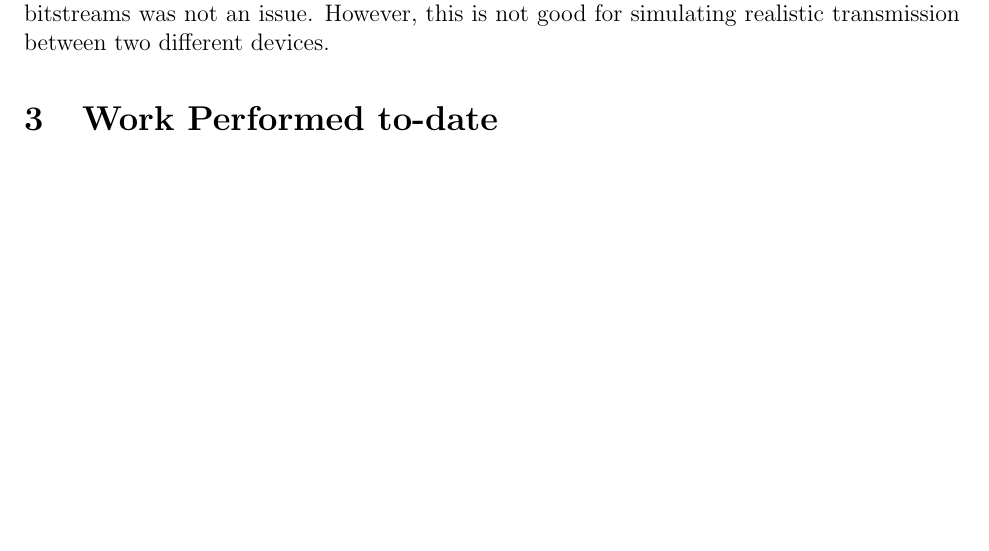
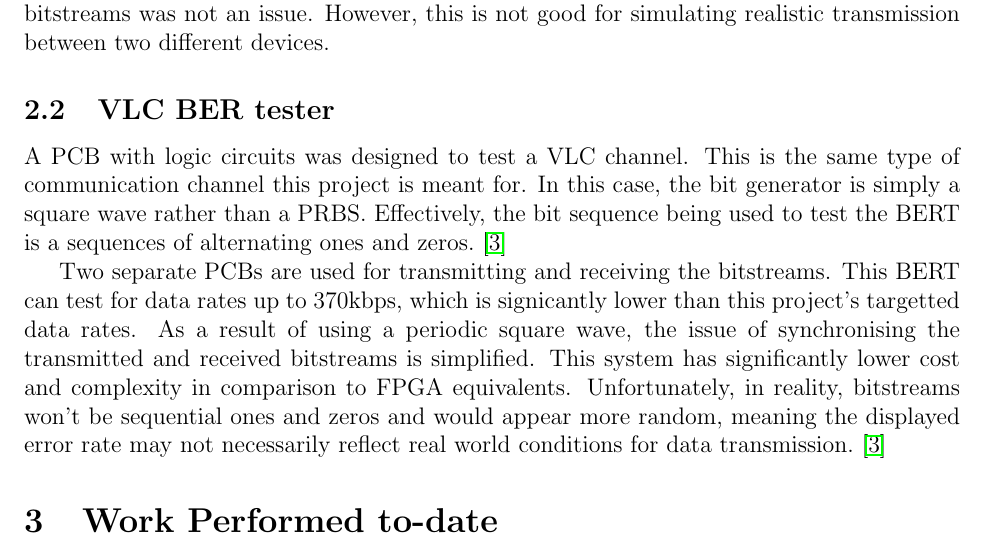
Before and after one commit to vishvish2/BERT_FPGA, a LaTeX document (Interim_Report/BERT_Interim_Report.tex): part of page 4 of 4 before the commit and part of page 4 of 5 after it, cut so that both start at the same text, the shorter picture padded with empty space. Compiled offline with pdfLaTeX.

Commit message:
Updated literature review with VLC BER tester

```diff
--- a/Interim_Report/BERT_Interim_Report.tex
+++ b/Interim_Report/BERT_Interim_Report.tex
@@ -68,6 +68,18 @@
             By transmitting and receiving on the same FPGA, having to synchronise bitstreams was not an issue.
             However, this is not good for simulating realistic transmission between two different devices.
 
+        \subsection{VLC BER tester}
+            A PCB with logic circuits was designed to test a VLC channel.
+            This is the same type of communication channel this project is meant for.
+            In this case, the bit generator is simply a square wave rather than a PRBS.\@
+            Effectively, the bit sequence being used to test the BERT is a sequences of alternating ones and zeros.~\cite{SChatterjee2023}
+
+            Two separate PCBs are used for transmitting and receiving the bitstreams.
+            This BERT can test for data rates up to 370kbps, which is signicantly lower than this project's targetted data rates.
+            As a result of using a periodic square wave, the issue of synchronising the transmitted and received bitstreams is simplified.
+            This system has significantly lower cost and complexity in comparison to FPGA equivalents.
+            Unfortunately, in reality, bitstreams won't be sequential ones and zeros and would appear more random, meaning the displayed error rate may not necessarily reflect real world conditions for data transmission.~\cite{SChatterjee2023}
+
 
     \section{Work Performed to-date}
 
```
Also changed, not shown: Interim_Report/BERT_Interim_Report.pdf.
